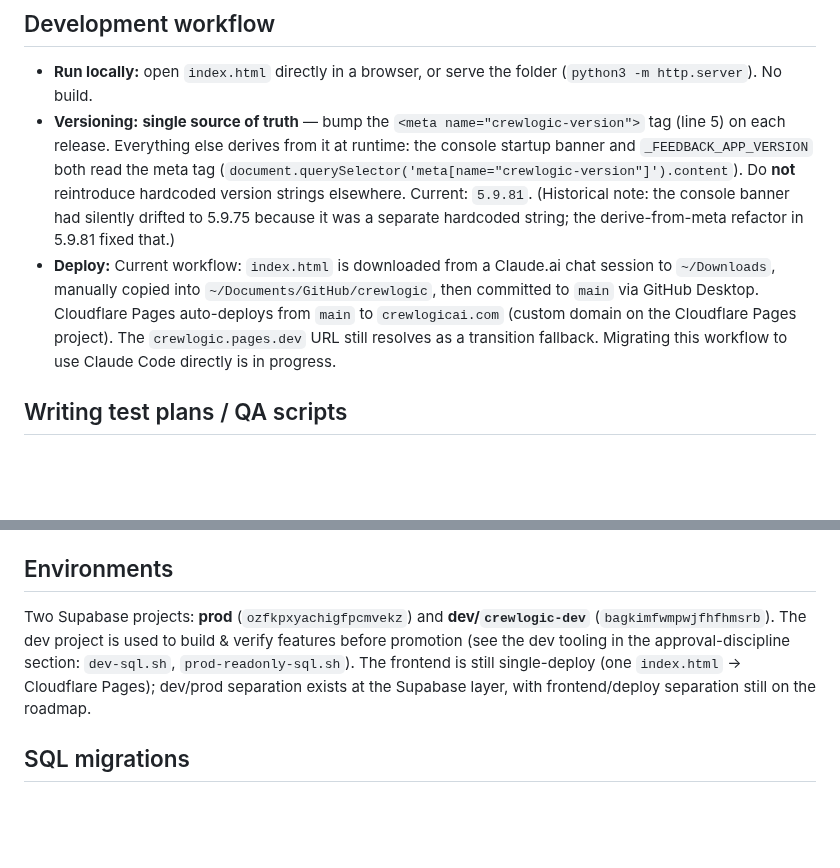
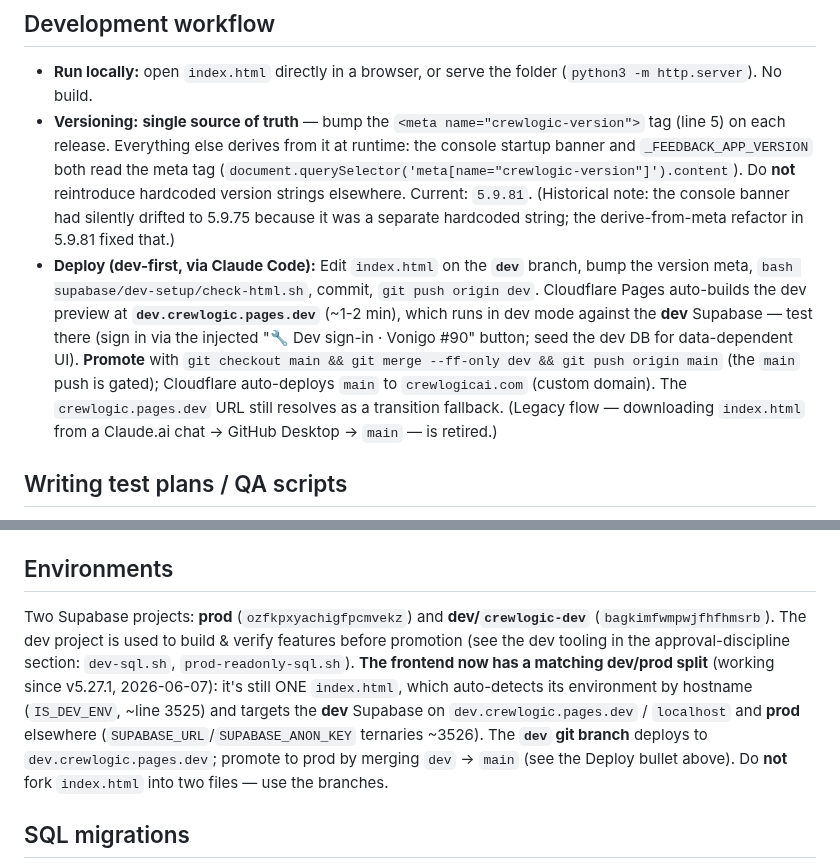
Before and after one commit to ctdennis/crewlogic, a Markdown page: CLAUDE.md, 2 parts joined by grey strips. Rendered like a GitHub page; blank space fills up the shorter version.

Commit message:
docs(claude.md): document the working dev→prod frontend pipeline (retire legacy flow)
The frontend dev/prod split is live as of v5.27.1: one index.html, hostname-based
env detection, dev branch → dev.crewlogic.pages.dev → merge to main → crewlogicai.com.

Co-Authored-By: Claude Opus 4.8 (1M context) <noreply@anthropic.com>

```diff
--- a/CLAUDE.md
+++ b/CLAUDE.md
@@ -122,7 +122,7 @@ Common commands (run from repo root):
 
 - **Run locally:** open `index.html` directly in a browser, or serve the folder (`python3 -m http.server`). No build.
 - **Versioning:** **single source of truth** — bump the `<meta name="crewlogic-version">` tag (line 5) on each release. Everything else derives from it at runtime: the console startup banner and `_FEEDBACK_APP_VERSION` both read the meta tag (`document.querySelector('meta[name="crewlogic-version"]').content`). Do **not** reintroduce hardcoded version strings elsewhere. Current: `5.9.81`. (Historical note: the console banner had silently drifted to 5.9.75 because it was a separate hardcoded string; the derive-from-meta refactor in 5.9.81 fixed that.)
-- **Deploy:** Current workflow: `index.html` is downloaded from a Claude.ai chat session to `~/Downloads`, manually copied into `~/Documents/GitHub/crewlogic`, then committed to `main` via GitHub Desktop. Cloudflare Pages auto-deploys from `main` to `crewlogicai.com` (custom domain on the Cloudflare Pages project). The `crewlogic.pages.dev` URL still resolves as a transition fallback. Migrating this workflow to use Claude Code directly is in progress.
+- **Deploy (dev-first, via Claude Code):** Edit `index.html` on the **`dev`** branch, bump the version meta, `bash supabase/dev-setup/check-html.sh`, commit, `git push origin dev`. Cloudflare Pages auto-builds the dev preview at **`dev.crewlogic.pages.dev`** (~1-2 min), which runs in dev mode against the **dev** Supabase — test there (sign in via the injected "🔧 Dev sign-in · Vonigo #90" button; seed the dev DB for data-dependent UI). **Promote** with `git checkout main && git merge --ff-only dev && git push origin main` (the `main` push is gated); Cloudflare auto-deploys `main` to `crewlogicai.com` (custom domain). The `crewlogic.pages.dev` URL still resolves as a transition fallback. (Legacy flow — downloading `index.html` from a Claude.ai chat → GitHub Desktop → `main` — is retired.)
 
 ## Writing test plans / QA scripts
 
@@ -143,7 +143,7 @@ Workflow: edit `supabase/functions/<name>/index.ts`, then deploy with `supabase
 
 ## Environments
 
-Two Supabase projects: **prod** (`ozfkpxyachigfpcmvekz`) and **dev/`crewlogic-dev`** (`bagkimfwmpwjfhfhmsrb`). The dev project is used to build & verify features before promotion (see the dev tooling in the approval-discipline section: `dev-sql.sh`, `prod-readonly-sql.sh`). The frontend is still single-deploy (one `index.html` → Cloudflare Pages); dev/prod separation exists at the Supabase layer, with frontend/deploy separation still on the roadmap.
+Two Supabase projects: **prod** (`ozfkpxyachigfpcmvekz`) and **dev/`crewlogic-dev`** (`bagkimfwmpwjfhfhmsrb`). The dev project is used to build & verify features before promotion (see the dev tooling in the approval-discipline section: `dev-sql.sh`, `prod-readonly-sql.sh`). **The frontend now has a matching dev/prod split** (working since v5.27.1, 2026-06-07): it's still ONE `index.html`, which auto-detects its environment by hostname (`IS_DEV_ENV`, ~line 3525) and targets the **dev** Supabase on `dev.crewlogic.pages.dev` / `localhost` and **prod** elsewhere (`SUPABASE_URL`/`SUPABASE_ANON_KEY` ternaries ~3526). The **`dev` git branch** deploys to `dev.crewlogic.pages.dev`; promote to prod by merging `dev` → `main` (see the Deploy bullet above). Do **not** fork `index.html` into two files — use the branches.
 
 ## SQL migrations
 
```
